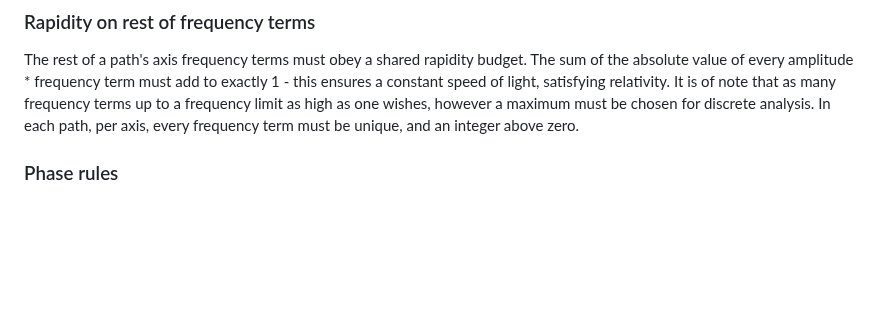
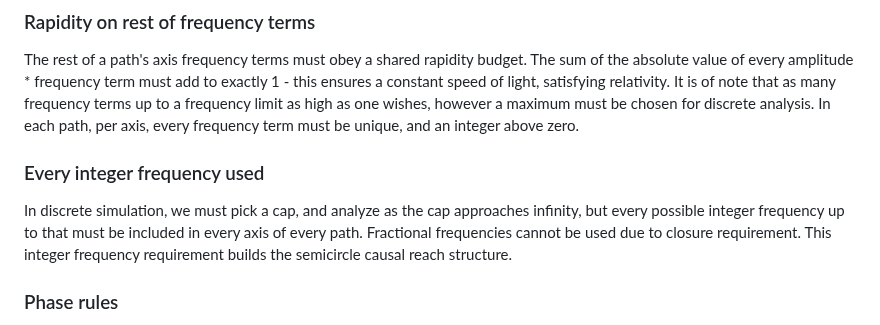
Before and after one commit to universe-analysis/universe-generator, a Markdown page: README.md, the part around the change. Drawn GitHub-style; blank space fills up the shorter version.

```diff
--- a/README.md
+++ b/README.md
@@ -19,6 +19,9 @@ The bounds of our universe in any axis direction is denoted by `|sint|`, therefo
 
 ### Rapidity on rest of frequency terms
 The rest of a path's axis frequency terms must obey a shared rapidity budget. The sum of the absolute value of every amplitude * frequency term must add to exactly 1 - this ensures a constant speed of light, satisfying relativity. It is of note that as many frequency terms up to a frequency limit as high as one wishes, however a maximum must be chosen for discrete analysis. In each path, per axis, every frequency term must be unique, and an integer above zero.
+
+### Every integer frequency used
+In discrete simulation, we must pick a cap, and analyze as the cap approaches infinity, but every possible integer frequency up to that must be included in every axis of every path. Fractional frequencies cannot be used due to closure requirement. This integer frequency requirement builds the semicircle causal reach structure.
 
 ### Phase rules
 As mentioned earlier, due to the closure requirement, odd frequencies can only be inverted, which is already satisfied due to amplitude being absolute value and thus being able to be negative. That means only even frequencies need an explicit phase component, and to ensure closure, a constant term needs to be subtracted. This allows a full range of possible paths, and phase is critical to many behaviors.
```
